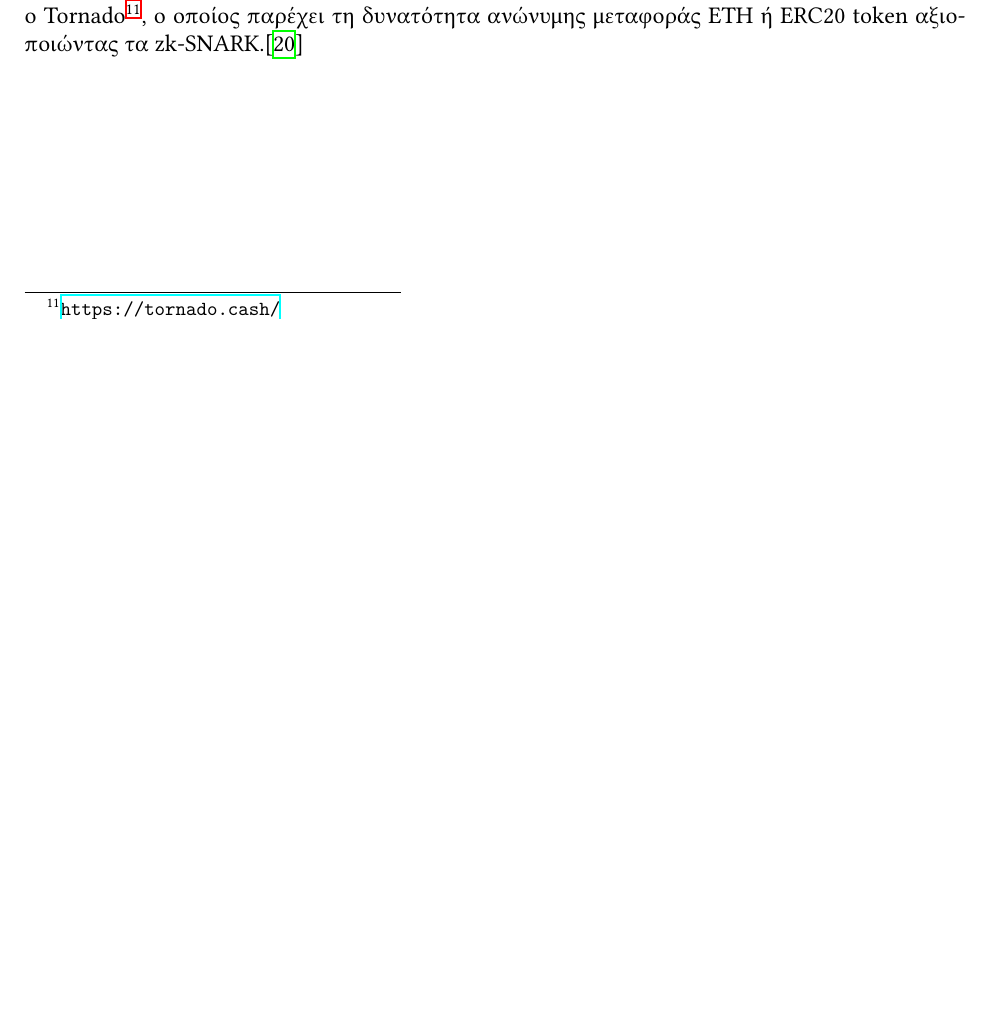
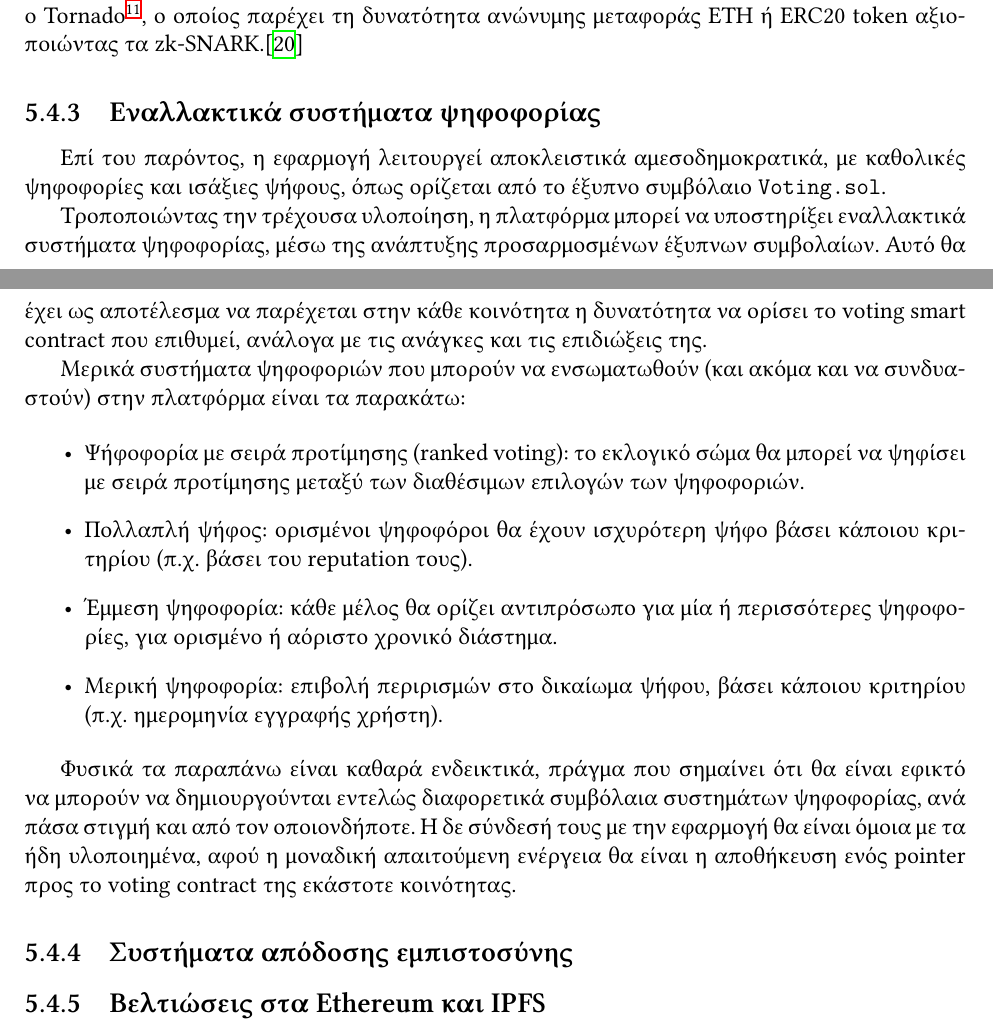
Before and after one commit to ECEntrics/thesis-report, a LaTeX thesis (thesis.tex, which reads chapters/5.conclusions-open-areas/5.4.open-areas.tex): part of page 69 of 71 before the commit and two parts of pages 69 and 70 of 72 after it, the two joined at a grey line, cut so that both start at the same text, the shorter picture padded with empty space. The pictures show the PDF file thesis.pdf that the author committed with the source.

Commit message:
feat: add alternative voting systems

```diff
--- a/chapters/5.conclusions-open-areas/5.4.open-areas.tex
+++ b/chapters/5.conclusions-open-areas/5.4.open-areas.tex
@@ -22,7 +22,23 @@
 
 Στο ευρύτερο οικοσύστημα των blockchain υπάρχουν ήδη υλοποιήσεις που προσφέρουν αυτήν την δυνατότητα επί του εγγενούς τους νομίσματος (π.χ. Zcash, Monero), ενώ διάφορες ομάδες εργάζονται ενεργά για την ανάπτυξη τέτοιων μηχανισμών και στο Ethereum. Αν και υπάρχουν διαφοροποιήσεις στις προσεγγίσεις τους, η κύρια τεχνολογία στην οποία βασίζονται είναι αυτή των λεγόμενων "zero knowledge proof", με επικρατέστερα πρωτόκολλα τα zk-SNARK και zk-STARK. Ως μία ήδη λειτουργική λύση τύπου μίκτη συναλλαγών θα μπορούσε να θεωρηθεί ο Tornado\footnote{\url{https://tornado.cash/}}, ο οποίος παρέχει τη δυνατότητα ανώνυμης μεταφοράς ETH ή ERC20 token αξιοποιώντας τα zk-SNARK.\cite{5.4-privacy-on-ethereum}
 
-%TODO: add
-%1. reputation system
-%2. voting types
-%3. ethereum, ipfs, move to proof of stake, remove of rendezvous server
+\subsection{Εναλλακτικά συστήματα ψηφοφορίας}\label{subsection:5-4-3-alternative-voting-systems}
+
+Επί του παρόντος, η εφαρμογή λειτουργεί αποκλειστικά αμεσοδημοκρατικά, με καθολικές ψηφοφορίες και ισάξιες ψήφους, όπως ορίζεται από το έξυπνο συμβόλαιο \texttt{Voting.sol}.
+
+Τροποποιώντας την τρέχουσα υλοποίηση, η πλατφόρμα μπορεί να υποστηρίξει εναλλακτικά συστήματα ψηφοφορίας, μέσω της ανάπτυξης προσαρμοσμένων έξυπνων συμβολαίων. Αυτό θα έχει ως αποτέλεσμα να παρέχεται στην κάθε κοινότητα η δυνατότητα να ορίσει το voting smart contract που επιθυμεί, ανάλογα με τις ανάγκες και τις επιδιώξεις της.
+
+Μερικά συστήματα ψηφοφοριών που μπορούν να ενσωματωθούν (και ακόμα και να συνδυαστούν) στην πλατφόρμα είναι τα παρακάτω:
+
+\begin{itemize}
+	\item Ψήφοφορία με σειρά προτίμησης (ranked voting): το εκλογικό σώμα θα μπορεί να ψηφίσει με σειρά προτίμησης μεταξύ των διαθέσιμων επιλογών των ψηφοφοριών.
+	\item Πολλαπλή ψήφος: ορισμένοι ψηφοφόροι θα έχουν ισχυρότερη ψήφο βάσει κάποιου κριτηρίου (π.χ. βάσει του reputation τους).
+	\item Έμμεση ψηφοφορία: κάθε μέλος θα ορίζει αντιπρόσωπο για μία ή περισσότερες ψηφοφορίες, για ορισμένο ή αόριστο χρονικό διάστημα.
+	\item Μερική ψηφοφορία: επιβολή περιρισμών στο δικαίωμα ψήφου, βάσει κάποιου κριτηρίου (π.χ. ημερομηνία εγγραφής χρήστη).
+\end{itemize}
+
+Φυσικά τα παραπάνω είναι καθαρά ενδεικτικά, πράγμα που σημαίνει ότι θα είναι εφικτό να μπορούν να δημιουργούνται εντελώς διαφορετικά συμβόλαια συστημάτων ψηφοφορίας, ανά πάσα στιγμή και από τον οποιονδήποτε. Η δε σύνδεσή τους με την εφαρμογή θα είναι όμοια με τα ήδη υλοποιημένα, αφού η μοναδική απαιτούμενη ενέργεια θα είναι η αποθήκευση ενός pointer προς το voting contract της εκάστοτε κοινότητας.
+
+\subsection{Συστήματα απόδοσης εμπιστοσύνης}\label{subsection:5-4-4-reputation-systems}
+
+\subsection{Βελτιώσεις στα Ethereum και IPFS}\label{subsection:5-4-5-ethereum-ipfs-improvements}
```
Also changed, not shown: thesis.pdf, chapters/5.conclusions-open-areas/5.4.open-areas.tex (2 more changed lines).
